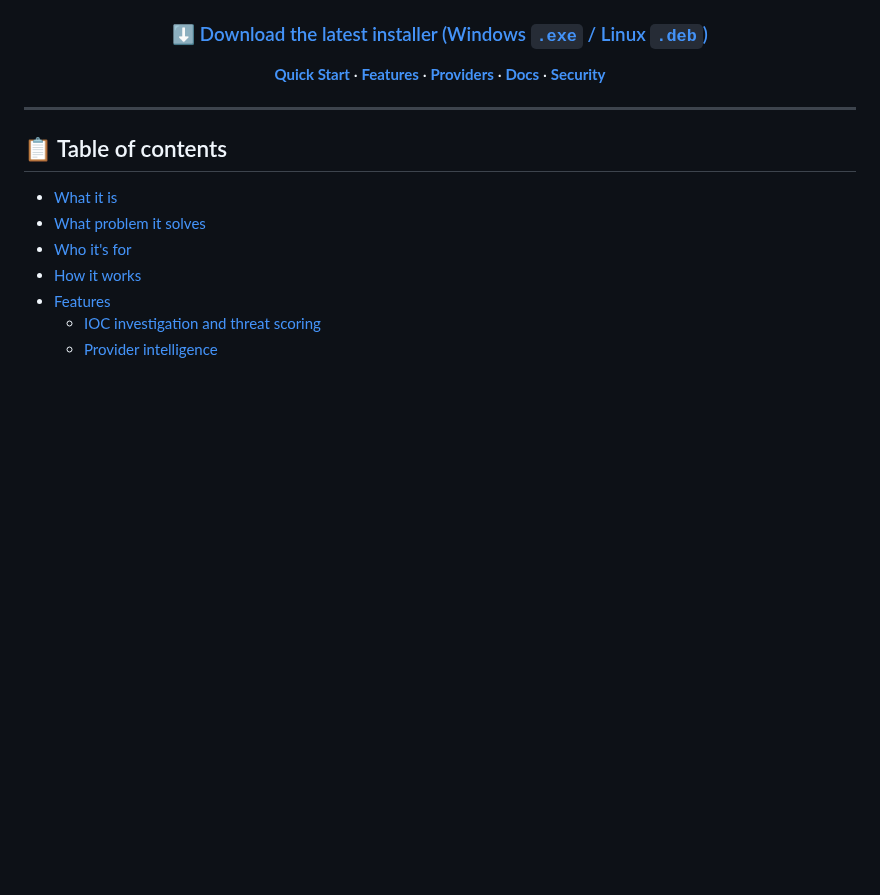
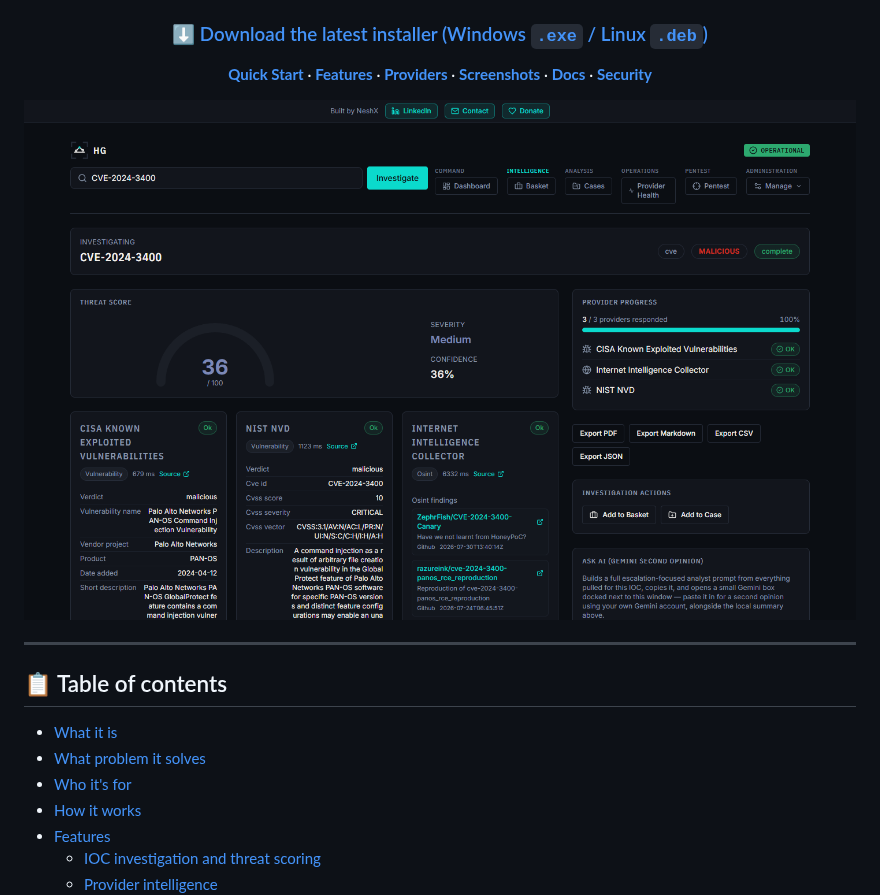
Before and after one commit to neshboy/horizon-grid, a Markdown page: README.md, the part around one of its changes. GitHub-like rendering; pictures changed too: docs/assets/screenshots/investigation-cve.png (added); blank space fills up the shorter version.

```diff
--- a/README.md
+++ b/README.md
@@ -16,9 +16,11 @@
 
 ### [⬇️ Download the latest installer (Windows `.exe` / Linux `.deb`)](https://github.com/neshboy/horizon-grid/releases/latest)
 
-**[Quick Start](#-installation--quick-start)** · **[Features](#-features)** · **[Providers](#-provider-intelligence)** · **[Docs](#-documentation)** · **[Security](#-security)**
+**[Quick Start](#-installation--quick-start)** · **[Features](#-features)** · **[Providers](#-provider-intelligence)** · **[Screenshots](#-screenshots)** · **[Docs](#-documentation)** · **[Security](#-security)**
 
 </div>
+
+![Investigating CVE-2024-3400: real CISA KEV and NIST NVD data, correlated OSINT findings, and an AI second-opinion panel](docs/assets/screenshots/investigation-cve.png)
 
 ---
 
```
Also changed, not shown: other parts of README.md (+12 -0 lines), docs/assets/screenshots/dashboard.png (added), docs/assets/screenshots/provider-health.png (added).
